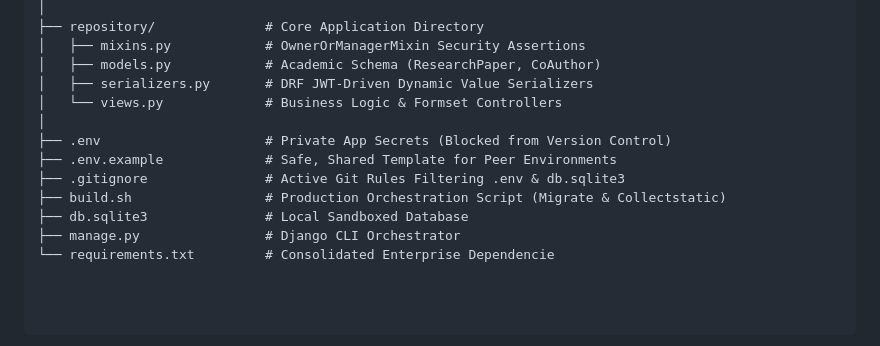
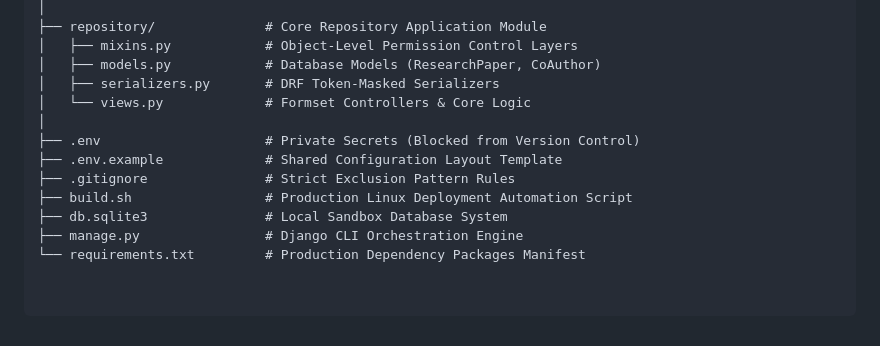
Before and after one commit to Joyjieacerden/Secure-Academic-Research-Portfolio-Repository, a Markdown page: README.md, the part around one of its changes. GitHub-like rendering.

```diff
--- a/README.md
+++ b/README.md
@@ -39,14 +53,14 @@ Secure Academic Research and Portfolio Repository/
 │
-├── repository/              # Core Application Directory
-│   ├── mixins.py            # OwnerOrManagerMixin Security Assertions
-│   ├── models.py            # Academic Schema (ResearchPaper, CoAuthor)
-│   ├── serializers.py       # DRF JWT-Driven Dynamic Value Serializers
-│   └── views.py             # Business Logic & Formset Controllers
+├── repository/              # Core Repository Application Module
+│   ├── mixins.py            # Object-Level Permission Control Layers
+│   ├── models.py            # Database Models (ResearchPaper, CoAuthor)
+│   ├── serializers.py       # DRF Token-Masked Serializers
+│   └── views.py             # Formset Controllers & Core Logic
 │
-├── .env                     # Private App Secrets (Blocked from Version Control)
-├── .env.example             # Safe, Shared Template for Peer Environments
-├── .gitignore               # Active Git Rules Filtering .env & db.sqlite3
-├── build.sh                 # Production Orchestration Script (Migrate & Collectstatic)
-├── db.sqlite3               # Local Sandboxed Database
-├── manage.py                # Django CLI Orchestrator
-└── requirements.txt         # Consolidated Enterprise Dependencie
+├── .env                     # Private Secrets (Blocked from Version Control)
+├── .env.example             # Shared Configuration Layout Template
+├── .gitignore               # Strict Exclusion Pattern Rules
+├── build.sh                 # Production Linux Deployment Automation Script
+├── db.sqlite3               # Local Sandbox Database System
+├── manage.py                # Django CLI Orchestration Engine
+└── requirements.txt         # Production Dependency Packages Manifest
```
Also changed, not shown: other parts of README.md (+33 -19 lines).
